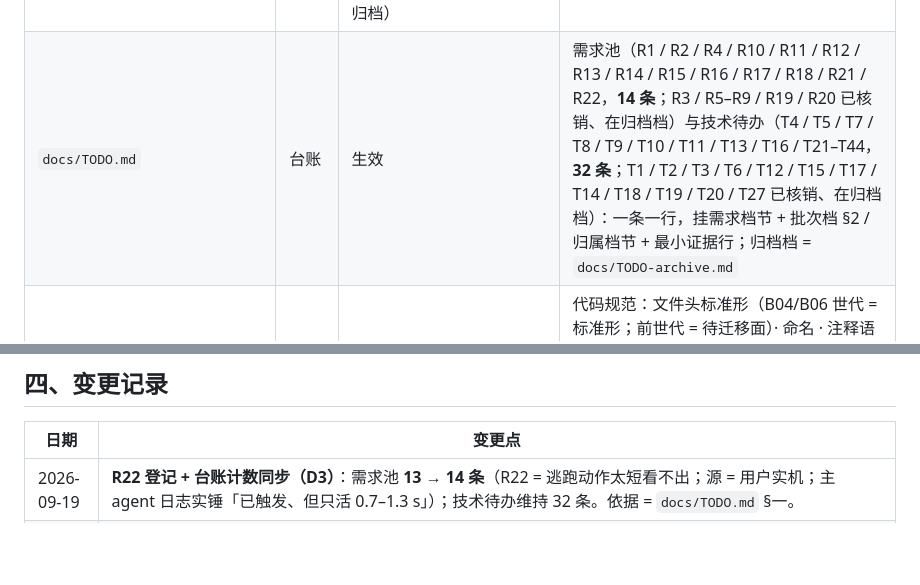
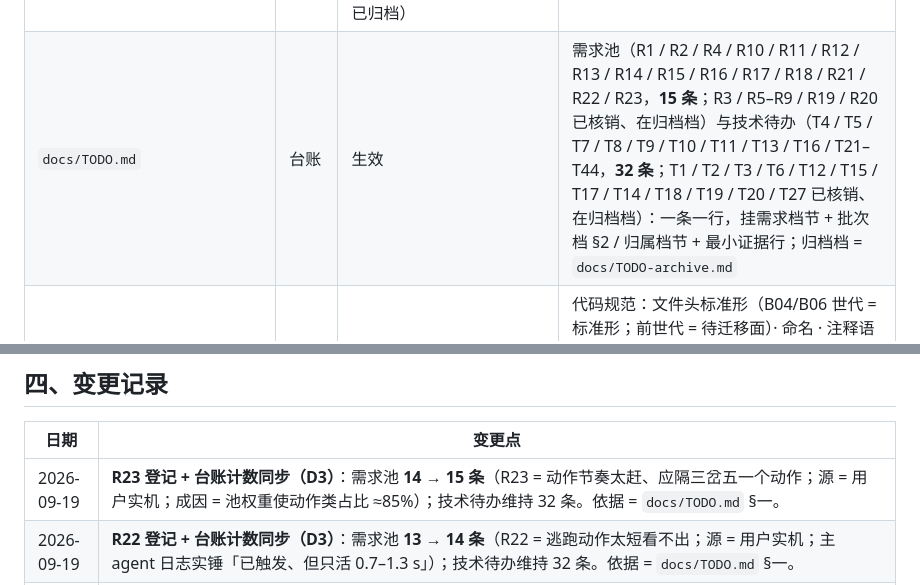
Before and after one commit to ludonghuai/big-fish, a Markdown page: docs/README.md, 2 parts joined by grey strips. Rendered like a GitHub page; blank space fills up the shorter version.

Commit message:
docs(todo): R23 登记（动作节奏太赶、应「隔三岔五一个动作」——成因 = 池权重使动作类占比 ≈85%）+ 地图计数同步（需求池 14→15）；lint PASS

```diff
--- a/docs/README.md
+++ b/docs/README.md
@@ -39,7 +39,7 @@
 | `docs/batches/B10-affinity-token-source.md` | 批次档 | **已收口 + 核销**（2026-09-17：轮 1 pass → 修正轮 1–4 → 实施（载具 **77/77** 主 agent 亲跑）→ 收口轮 → §6；T14 / T27 已归档） | 好感度「真实消耗」读面修复：0.1.5 per-record 布局优先 + 旧单文件兜底 + 计费口径 = B（对齐 harness 计费口径，用户 2026-09-17 裁定） |
 | `docs/batches/B11-conventions.md` | 批次档 | **已收口**（2026-09-17：轮 1 pass → 修正轮 1–4 → 独立复核 pass；**AC1–AC6 机检全绿**，主 agent §6 核销；零代码批） | B11 规范基建六段记录（`AGENTS.md` + 规范档 `docs/CONVENTIONS.md` + `.editorconfig` + `CHANGELOG.md` 起步）；设计评审轮次 1 = pass（🔴0 / 🟡8 / 🔵8）→ 修正轮 1–4 落地并经核验；**用户 2026-09-17 批准**（零代码批 ⇒ 主 agent 直机检验收） |
 | `docs/batches/B12-market-security-blocking.md` | 批次档 | **已收口 + 核销**（2026-09-17：轮 1 changes-required → 修正轮 1–4 → 实施（**19/19** 主 agent 亲跑 · 四符号各 0 亲 grep · 四守卫面亲 grep）→ 收口轮 → §6；T18 / T19 / T20 已归档） | B12 市场安全与阻塞三项六段记录（T18 路径穿越 / T20 注册表字段 XSS / T19 主线程同步阻塞）；设计评审轮次 1 = changes-required（🔴2 / 🟡5 / 🔵5）→ 修正轮 1 已派（**安全性优先，建议发版前完成**） |
-| `docs/TODO.md` | 台账 | 生效 | 需求池（R1 / R2 / R4 / R10 / R11 / R12 / R13 / R14 / R15 / R16 / R17 / R18 / R21 / R22，**14 条**；R3 / R5–R9 / R19 / R20 已核销、在归档档）与技术待办（T4 / T5 / T7 / T8 / T9 / T10 / T11 / T13 / T16 / T21–T44，**32 条**；T1 / T2 / T3 / T6 / T12 / T15 / T17 / T14 / T18 / T19 / T20 / T27 已核销、在归档档）：一条一行，挂需求档节 + 批次档 §2 / 归属档节 + 最小证据行；归档档 = `docs/TODO-archive.md` |
+| `docs/TODO.md` | 台账 | 生效 | 需求池（R1 / R2 / R4 / R10 / R11 / R12 / R13 / R14 / R15 / R16 / R17 / R18 / R21 / R22 / R23，**15 条**；R3 / R5–R9 / R19 / R20 已核销、在归档档）与技术待办（T4 / T5 / T7 / T8 / T9 / T10 / T11 / T13 / T16 / T21–T44，**32 条**；T1 / T2 / T3 / T6 / T12 / T15 / T17 / T14 / T18 / T19 / T20 / T27 已核销、在归档档）：一条一行，挂需求档节 + 批次档 §2 / 归属档节 + 最小证据行；归档档 = `docs/TODO-archive.md` |
 | `docs/CONVENTIONS.md` | 规范档 | 生效（B11 落档） | 代码规范：文件头标准形（B04/B06 世代 = 标准形；前世代 = 待迁移面）· 命名 · 注释语言 · 模块注入面 · 行宽 ≤300 与行数 ≤500（口径 = 不含行尾 CR；豁免面 = 台账/地图表格行 + 批次档 §3）· EOL/空白/缩进（`.editorconfig` 为唯一详述处）· 提交与变更 · 开发期脚本与探针 |
 | `docs/design/REPO-CONVENTIONS.md` | 设计档 | **已批准并实现**（B11：轮 1 pass → 修正轮 1–4 → 独立复核 pass；**AC1–AC6 机检全绿**，§6 核销；零代码批） | B11 仓库规范基建设计：规范档落点与 lint/format 取舍等 4 处选型对比 / 契约与指针图 / 受影响文件与出批项 / DD-1…DD-9 / AC1–AC6 逐条回指 + TC-1…TC-9 |
 | `docs/design/PET-ANIMATION.md` | 设计档 | **B18 面已收口**（2026-09-17：轮 1 changes-required → 修正轮 3–6 → 轮 2 pass；**待目视保留 AC5 / AC9 人工项**）· **B19 面设计已批准**（轮 1 pass → 修正轮 1（13 条 + A/B）；用户 2026-09-18 批准）· **B21 面待落** | B18 桌宠动画链引擎设计（四处选型对比 / 双缓冲无空白帧 / 池契约 V1–V6 / DD-1…DD-16 / AC1–AC15 + TC-1…TC-20 / 素材与许可面）**＋ B19 工作状态设计**（§1.3.5 只读数据面审计 / §2.6–§2.11 / AC16–AC23 + TC-21–TC-33） |
@@ -66,6 +66,7 @@
 
 | 日期 | 变更点 |
 |---|---|
+| 2026-09-19 | **R23 登记 + 台账计数同步（D3）**：需求池 **14 → 15 条**（R23 = 动作节奏太赶、应隔三岔五一个动作；源 = 用户实机；成因 = 池权重使动作类占比 ≈85%）；技术待办维持 32 条。依据 = `docs/TODO.md` §一。 |
 | 2026-09-19 | **R22 登记 + 台账计数同步（D3）**：需求池 **13 → 14 条**（R22 = 逃跑动作太短看不出；源 = 用户实机；主 agent 日志实锤「已触发、但只活 0.7–1.3 s」）；技术待办维持 32 条。依据 = `docs/TODO.md` §一。 |
 | 2026-09-18 | **B26 收口核销 + 台账同步（D7）**：B26（桌宠观感三项）走完 §6——用户实机目视 ✓（F1/F2/F3）+ 机检三轨齐（桩测 46/46 · 三道门 · NFR-19 新地面重扫 violation=0）；**R19 / R20 已核销归档**，需求池 **15 → 13 条**；新增技术待办 **T44**（`slot-rotate` 可达性注漂移，归 B14），技术待办 **31 → 32 条**；派生 **R21**（抛掷活动范围三面，待立批）；地图 B26 行同步。依据 = `docs/batches/B26-pet-feel.md` §6。 |
 | 2026-09-18 | **R21 登记 + 台账计数同步（D3）**：需求池 **14 → 15 条**（R21 = 抛掷活动范围按可见身体口径〔上/左/右三面〕；源 = 用户 B26 实机观察）；技术待办维持 31 条。依据 = `docs/TODO.md` §一。 |
```
Also changed, not shown: docs/TODO.md (+1 -0 lines).
